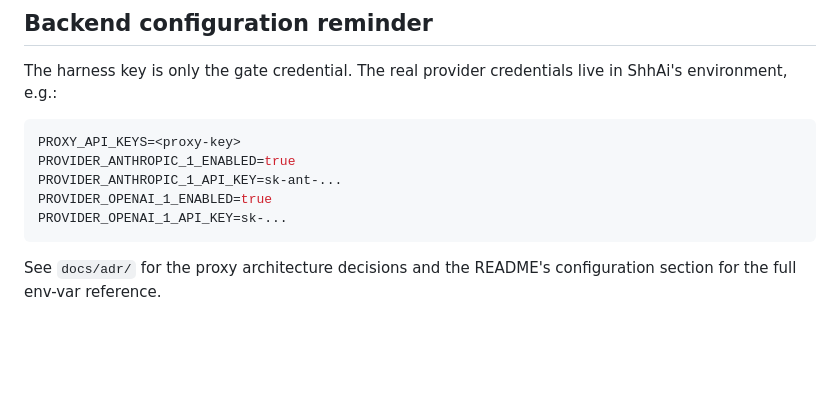
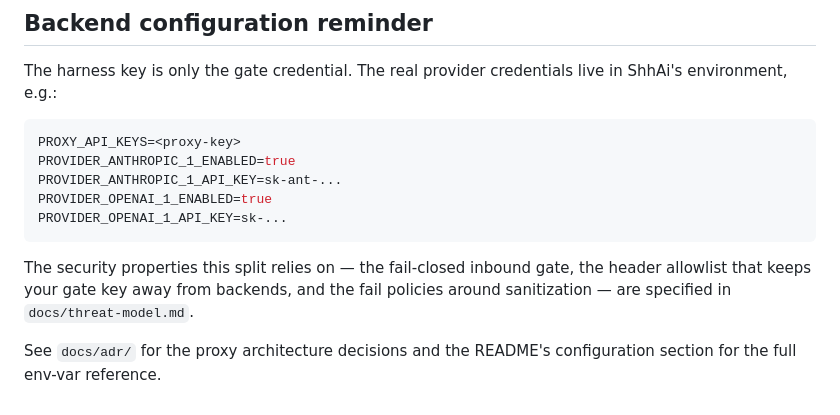
Before and after one commit to TomGrozev/shh_ai, a Markdown page: docs/integrations.md, the part around the change. Drawn GitHub-style; blank space fills up the shorter version.

````diff
--- a/docs/integrations.md
+++ b/docs/integrations.md
@@ -135,5 +135,10 @@ PROVIDER_OPENAI_1_ENABLED=true
 PROVIDER_OPENAI_1_API_KEY=sk-...
 ```
 
+The security properties this split relies on — the fail-closed inbound
+gate, the header allowlist that keeps your gate key away from backends,
+and the fail policies around sanitization — are specified in
+`docs/threat-model.md`.
+
 See `docs/adr/` for the proxy architecture decisions and the README's
 configuration section for the full env-var reference.
````
Also changed, not shown: docs/threat-model.md (added, +314 -0 lines).
